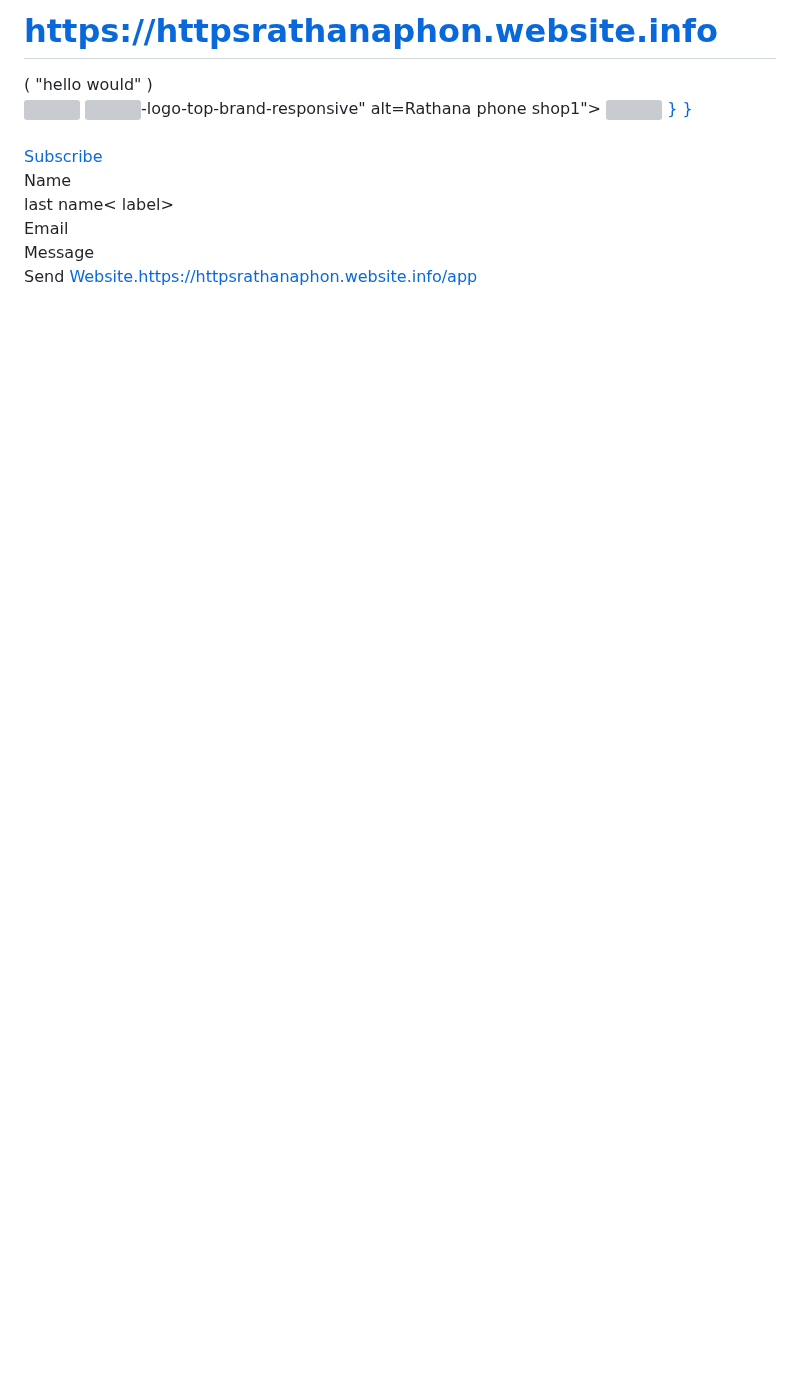
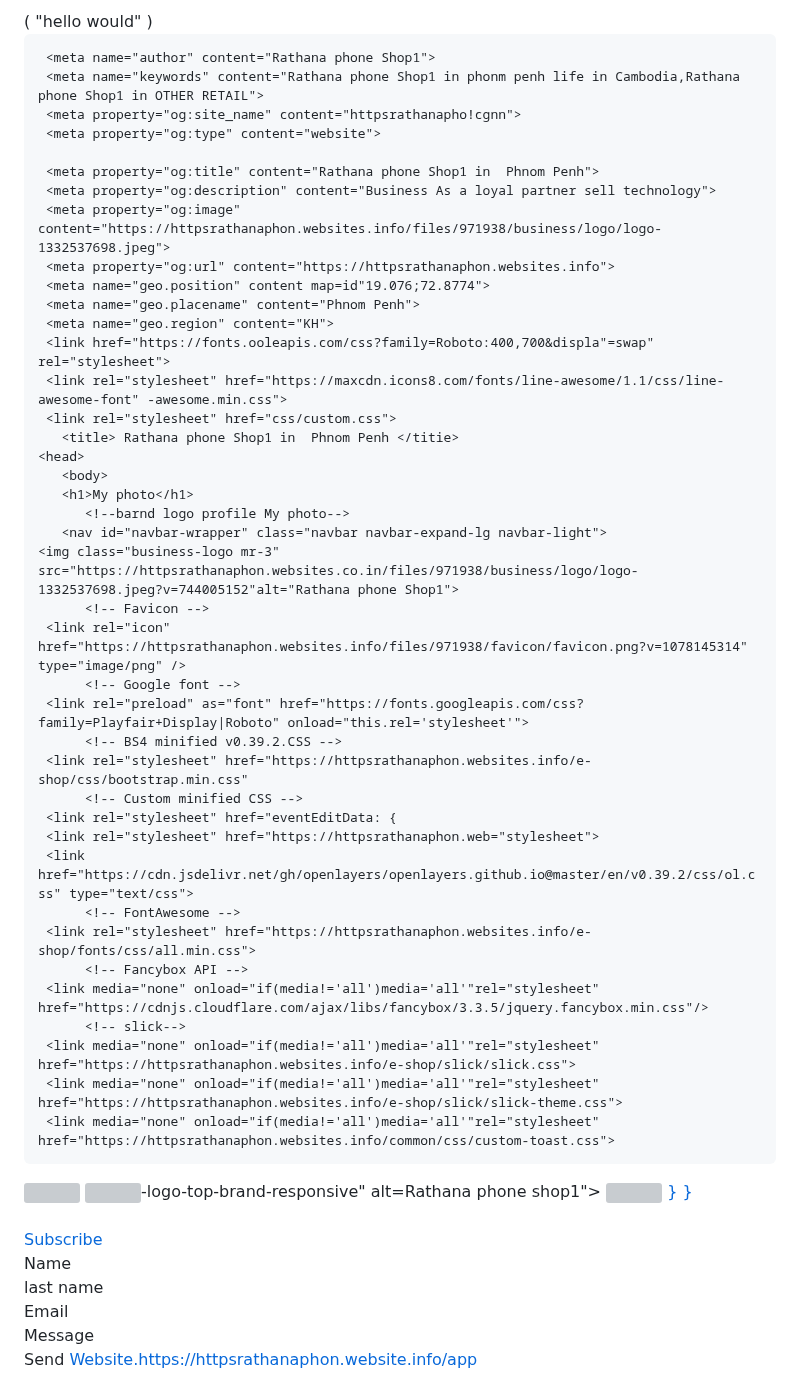
Before and after one commit to Rathanathon/phonrathana-.github.io, a Markdown page: .github/workflows/README .md, the part around the change. Drawn GitHub-style; blank space fills up the shorter version; grey boxes are pictures that could not be loaded.

Commit message:
Update README .md
Signed-off-by: phonrathana.github.io <135871294+Rathanathon@users.noreply.github.com>

```diff
--- a/.github/workflows/README .md
+++ b/.github/workflows/README .md
@@ -1,7 +1,6 @@
 
-# https://httpsrathanaphon.website.info
 <!DOCTEYPE html>
-<html lagn="en"
+<html lagn="en-kh"
 <html>
   <head></head>
       <head></head>
@@ -21,10 +20,12 @@
      <meta name="viewport" content="width=device-width, initial-scale=1, maximum-scale=5">
      <meta name="title" content="Rathana phone Shop1 in  Phnom Penh">
      <meta name="description" content="Business As a loyal partner sell technology">
+
      <meta name="author" content="Rathana phone Shop1">
      <meta name="keywords" content="Rathana phone Shop1 in phonm penh life in Cambodia,Rathana phone Shop1 in OTHER RETAIL">
      <meta property="og:site_name" content="httpsrathanapho!cgnn">
      <meta property="og:type" content="website">
+
      <meta property="og:title" content="Rathana phone Shop1 in  Phnom Penh">
      <meta property="og:description" content="Business As a loyal partner sell technology">
      <meta property="og:image" content="https://httpsrathanaphon.websites.info/files/971938/business/logo/logo-1332537698.jpeg">
@@ -36,7 +37,10 @@
      <link rel="stylesheet" href="https://maxcdn.icons8.com/fonts/line-awesome/1.1/css/line-awesome-font" -awesome.min.css">
      <link rel="stylesheet" href="css/custom.css">
        <title> Rathana phone Shop1 in  Phnom Penh </titie>
-          <!--barnd logo-->
+    <head>
+       <body>
+       <h1>My photo</h1>
+          <!--barnd logo profile My photo-->
        <nav id="navbar-wrapper" class="navbar navbar-expand-lg navbar-light">
     <img class="business-logo mr-3" src="https://httpsrathanaphon.websites.co.in/files/971938/business/logo/logo-1332537698.jpeg?v=744005152"alt="Rathana phone Shop1">
           <!-- Favicon -->
@@ -44,7 +48,7 @@
           <!-- Google font -->
      <link rel="preload" as="font" href="https://fonts.googleapis.com/css?family=Playfair+Display|Roboto" onload="this.rel='stylesheet'">
           <!-- BS4 minified v0.39.2.CSS -->
-     <link rel="stylesheet" href="https://httpsrathanaphon.websites.info/e-shop/css/bootstrap.min.css">
+     <link rel="stylesheet" href="https://httpsrathanaphon.websites.info/e-shop/css/bootstrap.min.css"
           <!-- Custom minified CSS -->
      <link rel="stylesheet" href="eventEditData: {
      <link rel="stylesheet" href="https://httpsrathanaphon.web="stylesheet">
@@ -116,7 +120,7 @@
          <input type="text" placeholder="Name">
     </div>
        <div>
-           <label>last name< label><br>
+           <label>last name<label><br>
            <input type=" text placehoder="last name">
     </div>
        <div>
```
